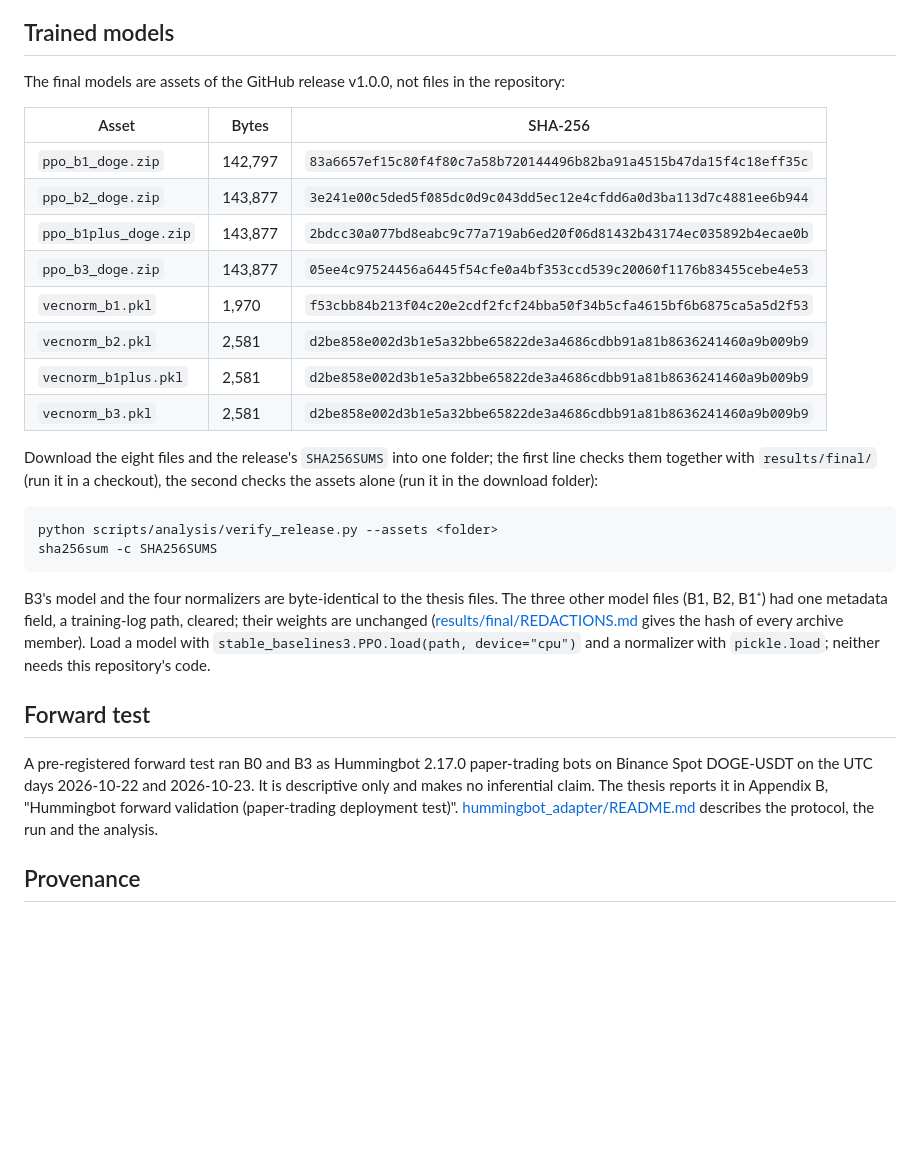
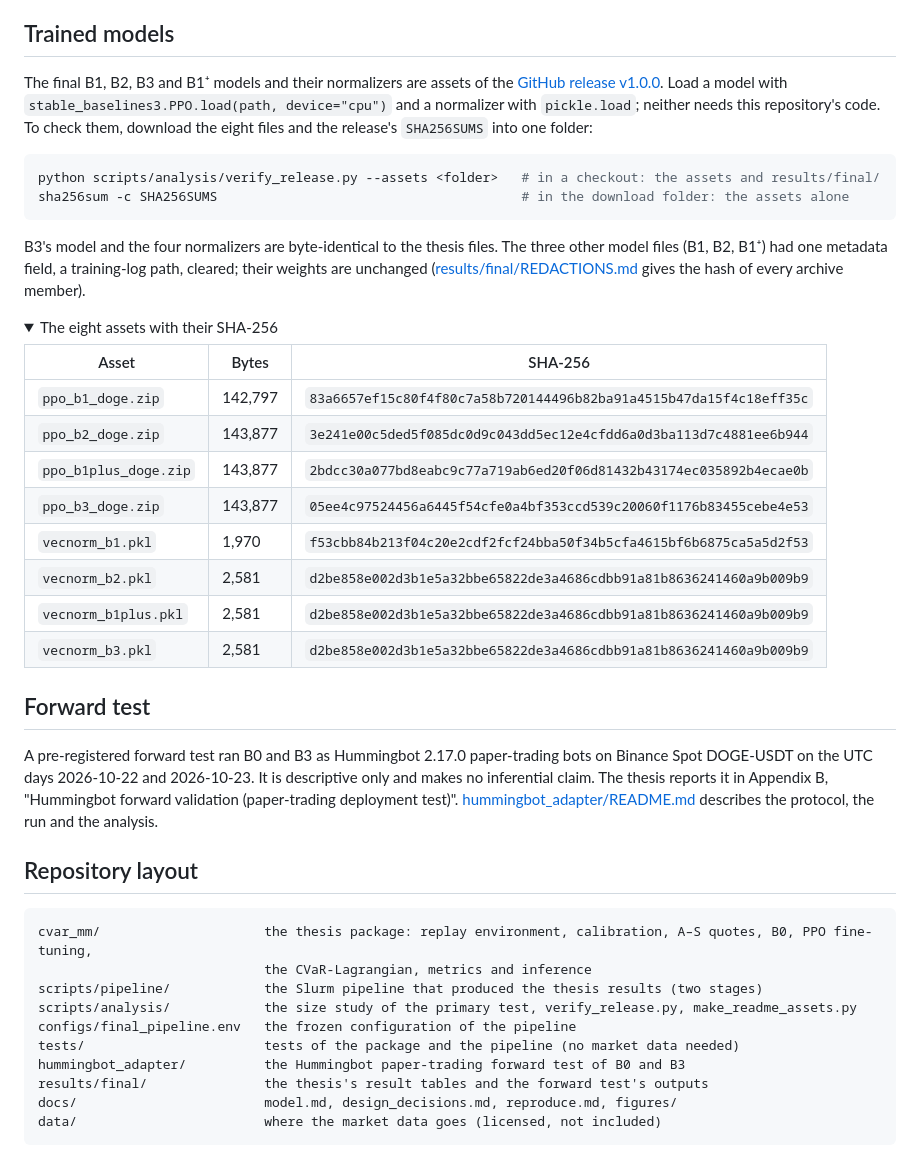
Before and after one commit to AA-ron2/cvar-market-making, a Markdown page: README.md, the part around one of its changes. Rendered like a GitHub page; folded sections open; blank space fills up the shorter version.

````diff
--- a/README.md
+++ b/README.md
@@ -97,7 +116,22 @@ for the final stage.
 
 ## Trained models
 
-The final models are assets of the GitHub release v1.0.0, not files in the repository:
+The final B1, B2, B3 and B1⁺ models and their normalizers are assets of the
+[GitHub release v1.0.0](https://github.com/AA-ron2/cvar-market-making/releases/tag/v1.0.0). Load a model with
+`stable_baselines3.PPO.load(path, device="cpu")` and a normalizer with `pickle.load`; neither needs this repository's
+code. To check them, download the eight files and the release's `SHA256SUMS` into one folder:
+
+```bash
+python scripts/analysis/verify_release.py --assets <folder>   # in a checkout: the assets and results/final/
+sha256sum -c SHA256SUMS                                       # in the download folder: the assets alone
+```
+
+B3's model and the four normalizers are byte-identical to the thesis files. The three other model files (B1, B2,
+B1⁺) had one metadata field, a training-log path, cleared; their weights are unchanged
+([results/final/REDACTIONS.md](results/final/REDACTIONS.md) gives the hash of every archive member).
+
+<details>
+<summary>The eight assets with their SHA-256</summary>
 
 | Asset | Bytes | SHA-256 |
 |---|---|---|
@@ -110,19 +144,7 @@ The final models are assets of the GitHub release v1.0.0, not files in the repos
 | `vecnorm_b1plus.pkl` | 2,581 | `d2be858e002d3b1e5a32bbe65822de3a4686cdbb91a81b8636241460a9b009b9` |
 | `vecnorm_b3.pkl` | 2,581 | `d2be858e002d3b1e5a32bbe65822de3a4686cdbb91a81b8636241460a9b009b9` |
 
-Download the eight files and the release's `SHA256SUMS` into one folder; the first line checks them together with
-`results/final/` (run it in a checkout), the second checks the assets alone (run it in the download folder):
-
-```bash
-python scripts/analysis/verify_release.py --assets <folder>
-sha256sum -c SHA256SUMS
-```
-
-B3's model and the four normalizers are byte-identical to the thesis files. The three other model files (B1, B2,
-B1⁺) had one metadata field, a training-log path, cleared; their weights are unchanged
-([results/final/REDACTIONS.md](results/final/REDACTIONS.md) gives the hash of every archive member). Load a model
-with `stable_baselines3.PPO.load(path, device="cpu")` and a normalizer with `pickle.load`; neither needs this
-repository's code.
+</details>
 
 ## Forward test
 
@@ -131,4 +153,18 @@ UTC days 2026-10-22 and 2026-10-23. It is descriptive only and makes no inferent
 Appendix B, "Hummingbot forward validation (paper-trading deployment test)".
 [hummingbot_adapter/README.md](hummingbot_adapter/README.md) describes the protocol, the run and the analysis.
 
-## Provenance
+## Repository layout
+
+```text
+cvar_mm/                     the thesis package: replay environment, calibration, A–S quotes, B0, PPO fine-tuning,
+                             the CVaR-Lagrangian, metrics and inference
+scripts/pipeline/            the Slurm pipeline that produced the thesis results (two stages)
+scripts/analysis/            the size study of the primary test, verify_release.py, make_readme_assets.py
+configs/final_pipeline.env   the frozen configuration of the pipeline
+tests/                       tests of the package and the pipeline (no market data needed)
+hummingbot_adapter/          the Hummingbot paper-trading forward test of B0 and B3
+results/final/               the thesis's result tables and the forward test's outputs
+docs/                        model.md, design_decisions.md, reproduce.md, figures/
+data/                        where the market data goes (licensed, not included)
+```
+
````
Also changed, not shown: other parts of README.md (+81 -60 lines), docs/reproduce.md (+3 -2 lines), results/final/REDACTIONS.md (+1 -1 lines), docs/figures/b3_training-dark.png (added), docs/figures/b3_training.png (added), docs/figures/cvar_by_model.png (deleted), docs/figures/results-dark.png (added), docs/figures/results.png (added), 3 other files.
